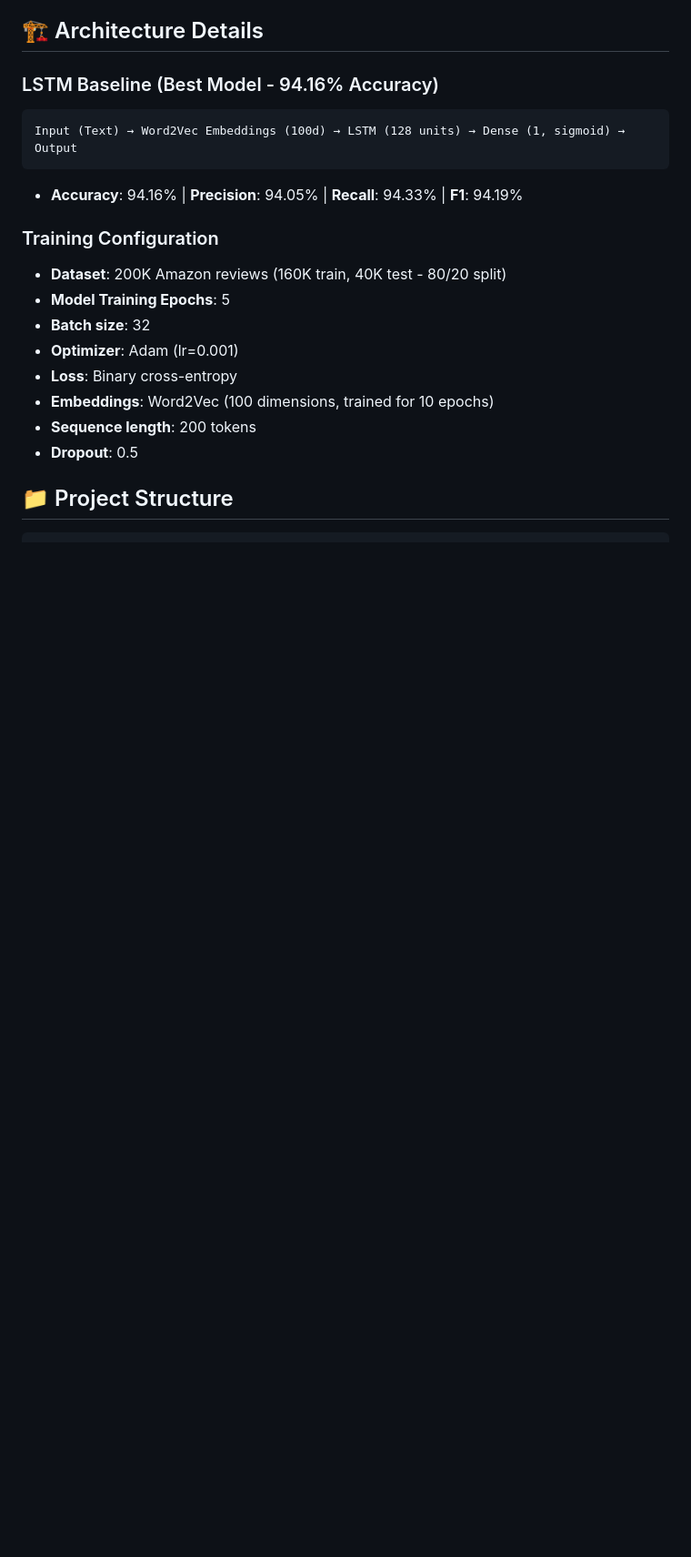
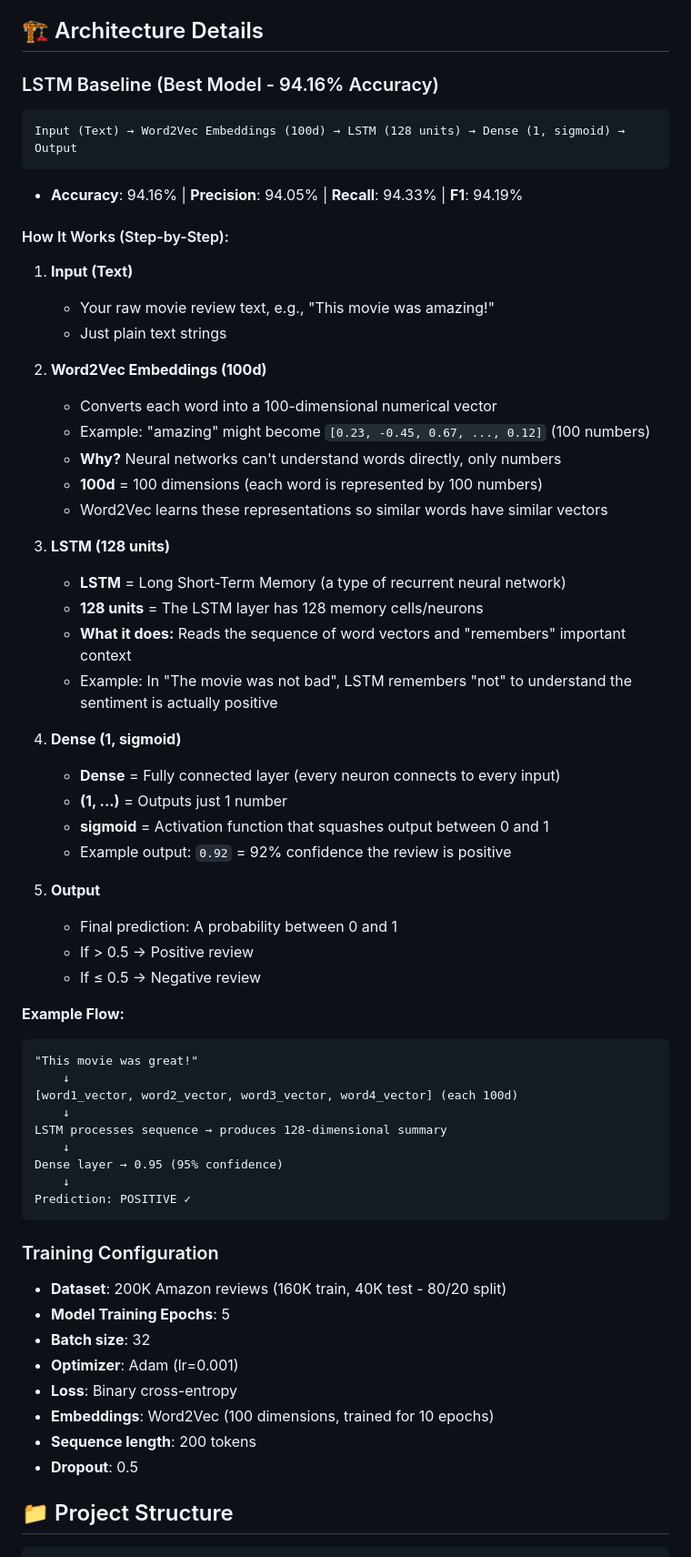
Before and after one commit to radiandrmwn/MovieSentimentDL, a Markdown page: README.md, the part around the change. Shown at 91% size. GitHub-like rendering; blank space fills up the shorter version.

Commit message:
Add detailed architecture explanation to README

````diff
--- a/README.md
+++ b/README.md
@@ -47,6 +47,49 @@ Trained and evaluated 4 LSTM-based models on 200K Amazon product reviews:
 Input (Text) → Word2Vec Embeddings (100d) → LSTM (128 units) → Dense (1, sigmoid) → Output
 ```
 - **Accuracy**: 94.16% | **Precision**: 94.05% | **Recall**: 94.33% | **F1**: 94.19%
+
+#### How It Works (Step-by-Step):
+
+1. **Input (Text)**
+   - Your raw movie review text, e.g., "This movie was amazing!"
+   - Just plain text strings
+
+2. **Word2Vec Embeddings (100d)**
+   - Converts each word into a 100-dimensional numerical vector
+   - Example: "amazing" might become `[0.23, -0.45, 0.67, ..., 0.12]` (100 numbers)
+   - **Why?** Neural networks can't understand words directly, only numbers
+   - **100d** = 100 dimensions (each word is represented by 100 numbers)
+   - Word2Vec learns these representations so similar words have similar vectors
+
+3. **LSTM (128 units)**
+   - **LSTM** = Long Short-Term Memory (a type of recurrent neural network)
+   - **128 units** = The LSTM layer has 128 memory cells/neurons
+   - **What it does:** Reads the sequence of word vectors and "remembers" important context
+   - Example: In "The movie was not bad", LSTM remembers "not" to understand the sentiment is actually positive
+
+4. **Dense (1, sigmoid)**
+   - **Dense** = Fully connected layer (every neuron connects to every input)
+   - **(1, ...)** = Outputs just 1 number
+   - **sigmoid** = Activation function that squashes output between 0 and 1
+   - Example output: `0.92` = 92% confidence the review is positive
+
+5. **Output**
+   - Final prediction: A probability between 0 and 1
+   - If > 0.5 → Positive review
+   - If ≤ 0.5 → Negative review
+
+**Example Flow:**
+```
+"This movie was great!"
+    ↓
+[word1_vector, word2_vector, word3_vector, word4_vector] (each 100d)
+    ↓
+LSTM processes sequence → produces 128-dimensional summary
+    ↓
+Dense layer → 0.95 (95% confidence)
+    ↓
+Prediction: POSITIVE ✓
+```
 
 ### Training Configuration
 - **Dataset**: 200K Amazon reviews (160K train, 40K test - 80/20 split)
````
